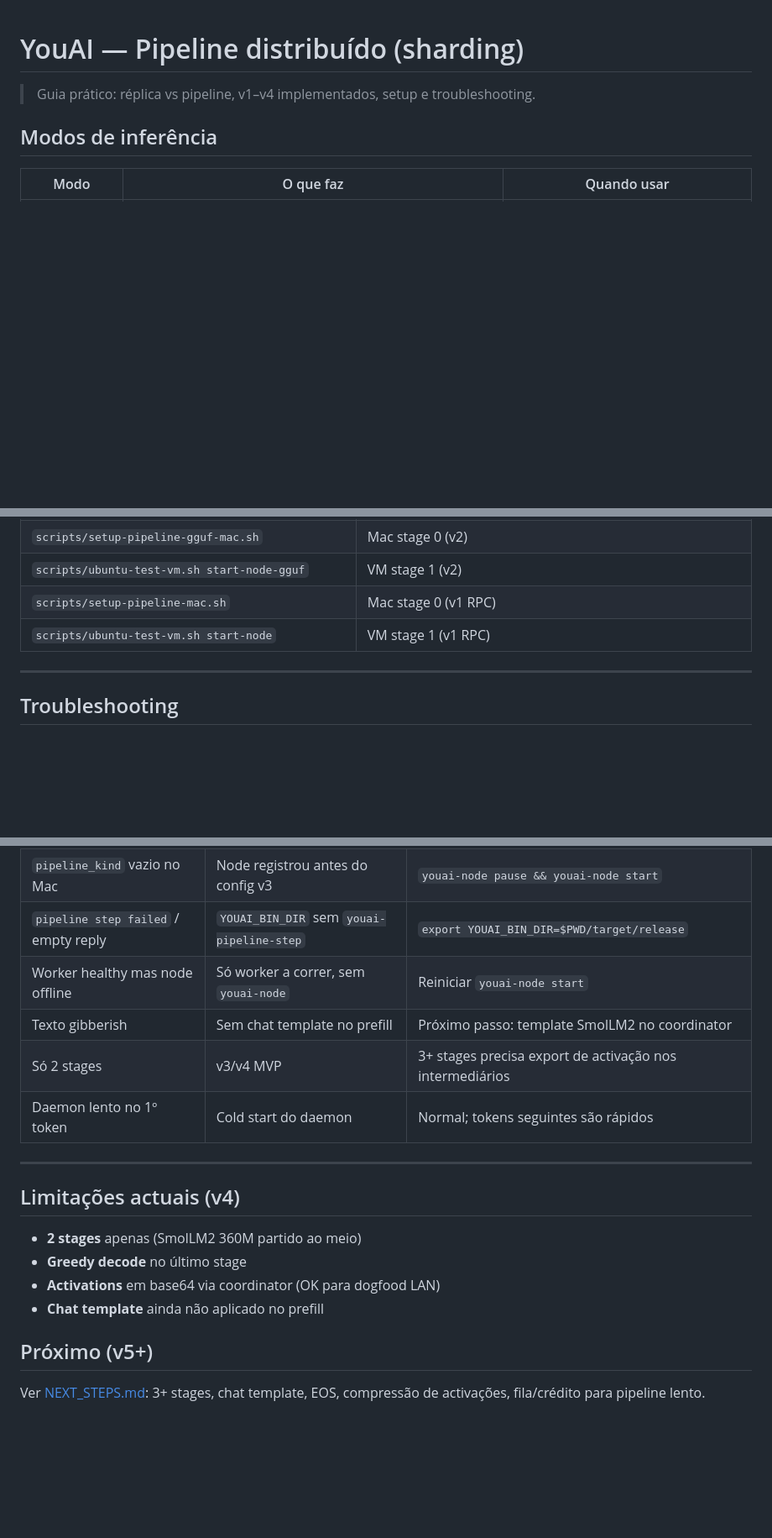
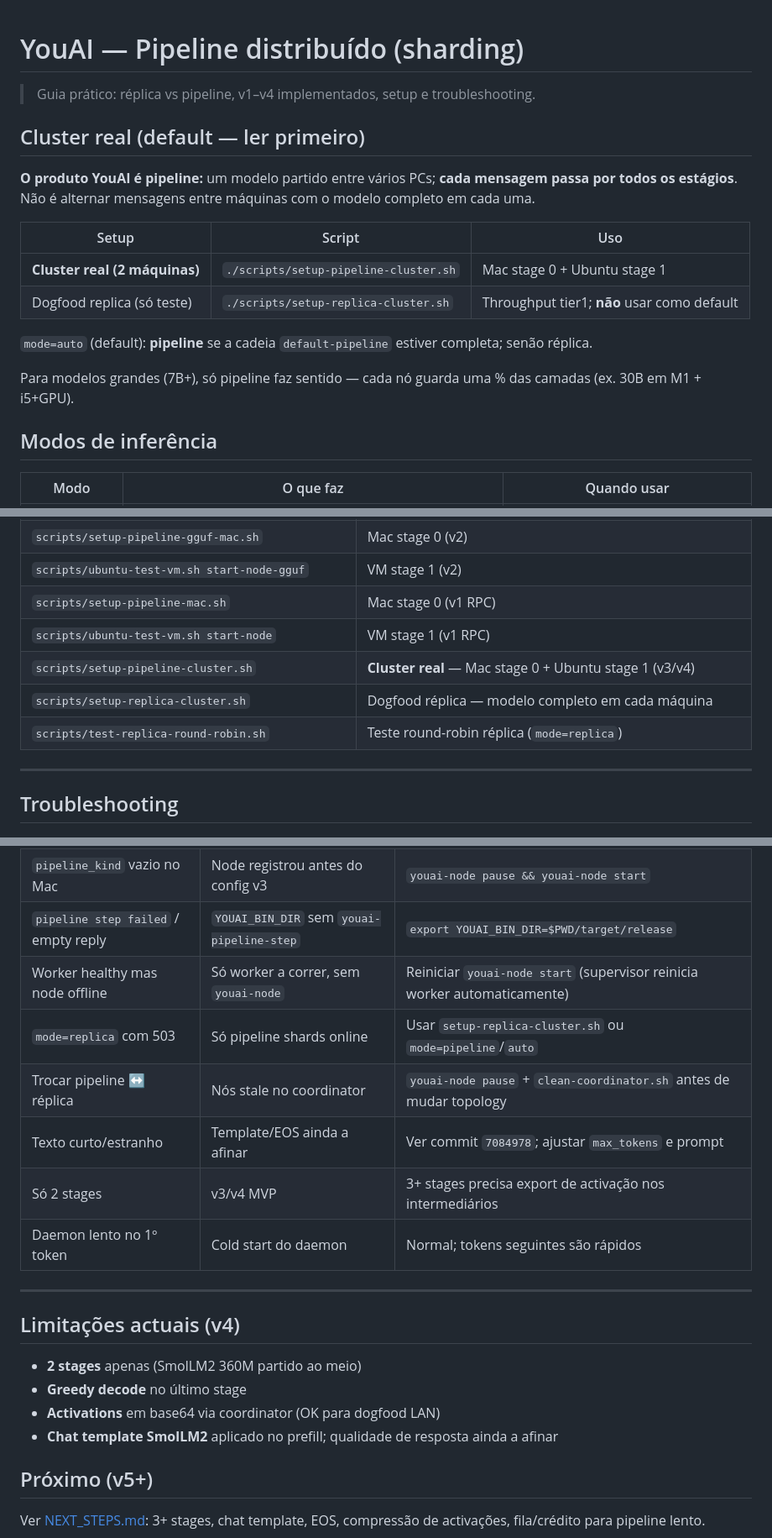
Before and after one commit to cesarfavero/youai, a Markdown page: docs/PIPELINE.md, 3 parts joined by grey strips. Shown at 84% size. Rendered like a GitHub page; blank space fills up the shorter version.

```diff
--- a/docs/PIPELINE.md
+++ b/docs/PIPELINE.md
@@ -1,6 +1,19 @@
 # YouAI — Pipeline distribuído (sharding)
 
 > Guia prático: réplica vs pipeline, v1–v4 implementados, setup e troubleshooting.
+
+## Cluster real (default — ler primeiro)
+
+**O produto YouAI é pipeline:** um modelo partido entre vários PCs; **cada mensagem passa por todos os estágios**. Não é alternar mensagens entre máquinas com o modelo completo em cada uma.
+
+| Setup | Script | Uso |
+|-------|--------|-----|
+| **Cluster real (2 máquinas)** | `./scripts/setup-pipeline-cluster.sh` | Mac stage 0 + Ubuntu stage 1 |
+| Dogfood replica (só teste) | `./scripts/setup-replica-cluster.sh` | Throughput tier1; **não** usar como default |
+
+`mode=auto` (default): **pipeline** se a cadeia `default-pipeline` estiver completa; senão réplica.
+
+Para modelos grandes (7B+), só pipeline faz sentido — cada nó guarda uma % das camadas (ex. 30B em M1 + i5+GPU).
 
 ## Modos de inferência
 
@@ -190,6 +203,9 @@ youai-node config \
 | `scripts/ubuntu-test-vm.sh start-node-gguf` | VM stage 1 (v2) |
 | `scripts/setup-pipeline-mac.sh` | Mac stage 0 (v1 RPC) |
 | `scripts/ubuntu-test-vm.sh start-node` | VM stage 1 (v1 RPC) |
+| `scripts/setup-pipeline-cluster.sh` | **Cluster real** — Mac stage 0 + Ubuntu stage 1 (v3/v4) |
+| `scripts/setup-replica-cluster.sh` | Dogfood réplica — modelo completo em cada máquina |
+| `scripts/test-replica-round-robin.sh` | Teste round-robin réplica (`mode=replica`) |
 
 ---
 
@@ -200,8 +216,10 @@ youai-node config \
 | `no complete shard chain` | Falta stage 0 ou 1 online | `youai-node start` no Mac (terminal dedicado); verificar heartbeats |
 | `pipeline_kind` vazio no Mac | Node registrou antes do config v3 | `youai-node pause && youai-node start` |
 | `pipeline step failed` / empty reply | `YOUAI_BIN_DIR` sem `youai-pipeline-step` | `export YOUAI_BIN_DIR=$PWD/target/release` |
-| Worker healthy mas node offline | Só worker a correr, sem `youai-node` | Reiniciar `youai-node start` |
-| Texto gibberish | Sem chat template no prefill | Próximo passo: template SmolLM2 no coordinator |
+| Worker healthy mas node offline | Só worker a correr, sem `youai-node` | Reiniciar `youai-node start` (supervisor reinicia worker automaticamente) |
+| `mode=replica` com 503 | Só pipeline shards online | Usar `setup-replica-cluster.sh` ou `mode=pipeline`/`auto` |
+| Trocar pipeline ↔ réplica | Nós stale no coordinator | `youai-node pause` + `clean-coordinator.sh` antes de mudar topology |
+| Texto curto/estranho | Template/EOS ainda a afinar | Ver commit `7084978`; ajustar `max_tokens` e prompt |
 | Só 2 stages | v3/v4 MVP | 3+ stages precisa export de activação nos intermediários |
 | Daemon lento no 1º token | Cold start do daemon | Normal; tokens seguintes são rápidos |
 
@@ -212,7 +230,7 @@ youai-node config \
 - **2 stages** apenas (SmolLM2 360M partido ao meio)
 - **Greedy decode** no último stage
 - **Activations** em base64 via coordinator (OK para dogfood LAN)
-- **Chat template** ainda não aplicado no prefill
+- **Chat template SmolLM2** aplicado no prefill; qualidade de resposta ainda a afinar
 
 ## Próximo (v5+)
 
```
Also changed, not shown: README.md (+4 -2 lines), docs/REVIEW_PIPELINE_REPLICA_2026-06-23.md (added, +204 -0 lines).
